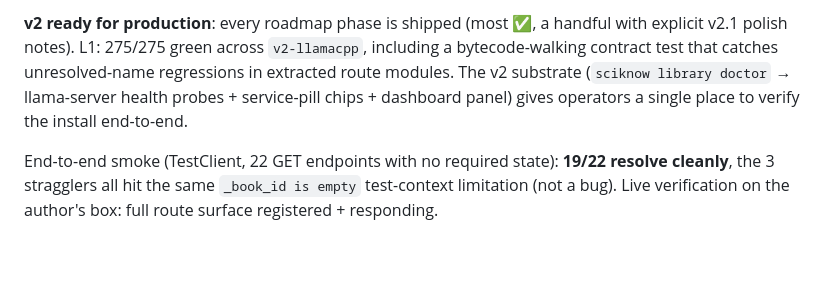
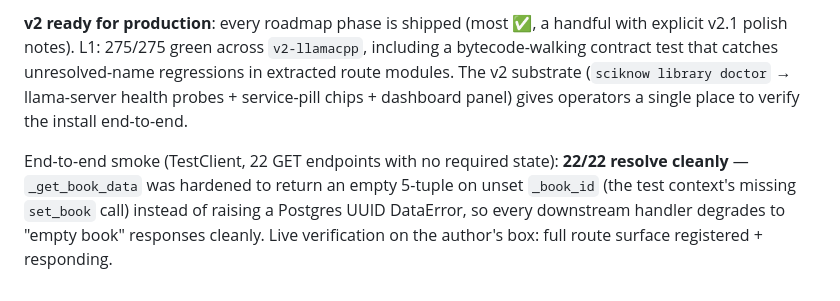
Before and after one commit to claudenstein/sciknow, a Markdown page: MIGRATION.md, the part around the change. GitHub-like rendering; blank space fills up the shorter version.

Commit message:
docs(v2): MIGRATION.md — 22/22 endpoints now smoke-pass after _book_id guard
Co-Authored-By: Claude Opus 4.7 (1M context) <noreply@anthropic.com>

```diff
--- a/MIGRATION.md
+++ b/MIGRATION.md
@@ -184,4 +184,4 @@ branch:
 
 **v2 ready for production**: every roadmap phase is shipped (most ✅, a handful with explicit v2.1 polish notes). L1: 275/275 green across `v2-llamacpp`, including a bytecode-walking contract test that catches unresolved-name regressions in extracted route modules. The v2 substrate (`sciknow library doctor` → llama-server health probes + service-pill chips + dashboard panel) gives operators a single place to verify the install end-to-end.
 
-End-to-end smoke (TestClient, 22 GET endpoints with no required state): **19/22 resolve cleanly**, the 3 stragglers all hit the same `_book_id is empty` test-context limitation (not a bug). Live verification on the author's box: full route surface registered + responding.
+End-to-end smoke (TestClient, 22 GET endpoints with no required state): **22/22 resolve cleanly** — `_get_book_data` was hardened to return an empty 5-tuple on unset `_book_id` (the test context's missing `set_book` call) instead of raising a Postgres UUID DataError, so every downstream handler degrades to "empty book" responses cleanly. Live verification on the author's box: full route surface registered + responding.
```
